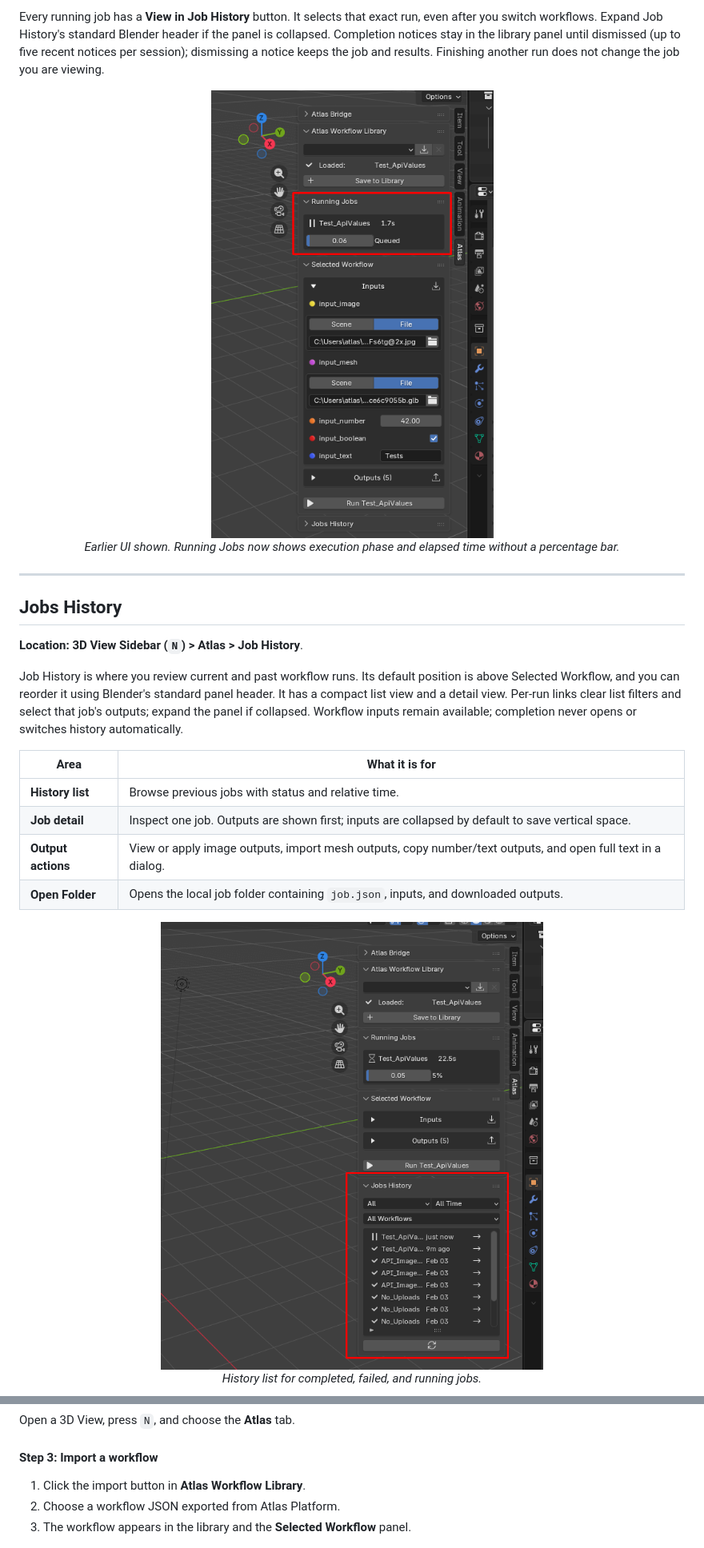
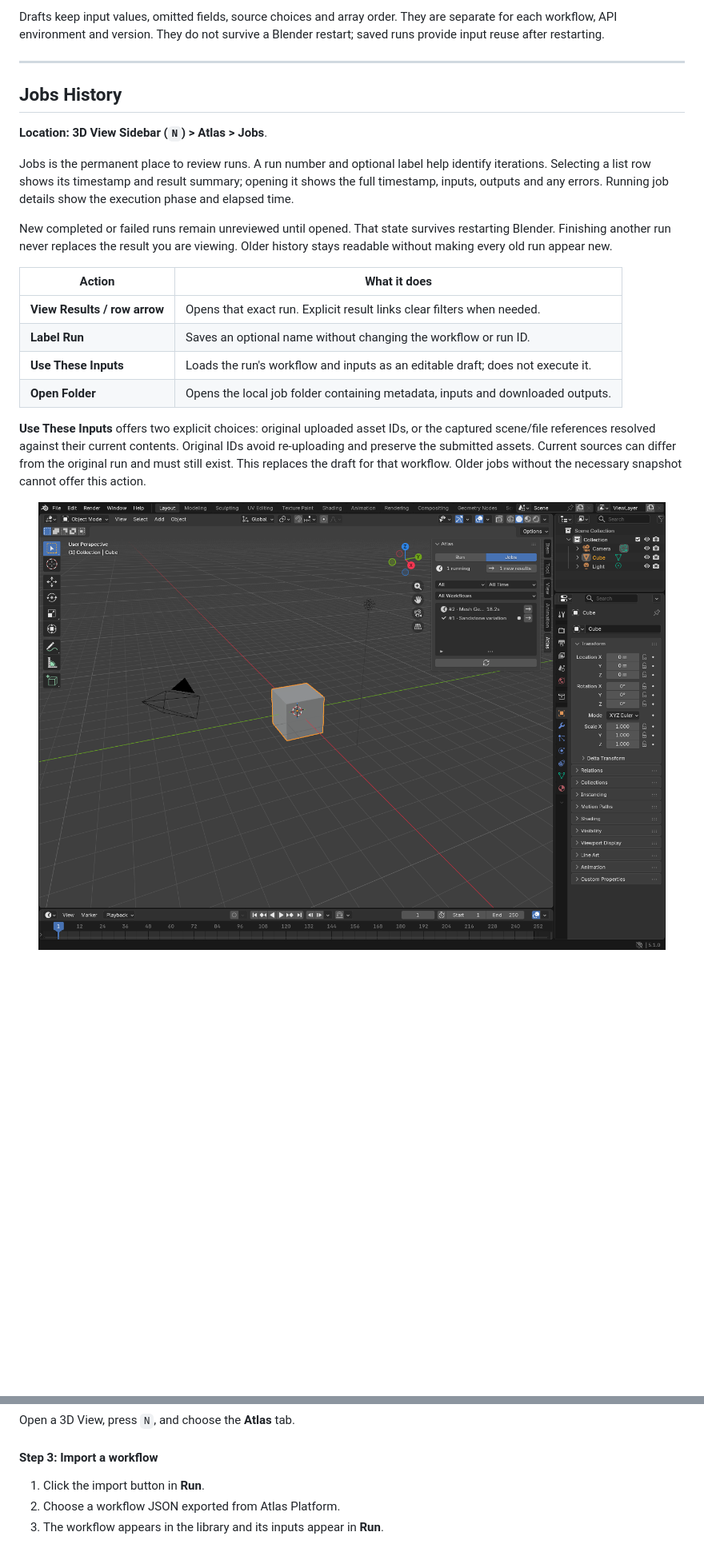
Before and after one commit to Atlas-Design/AtlasPlatform_BlenderAddon, a Markdown page: README.md, 2 parts joined by grey strips. Shown at 80% size. Rendered like a GitHub page; pictures changed too: images/Jobs_View.png (added); blank space fills up the shorter version.

Commit message:
Add Run and Jobs views with workflow drafts and result reuse

```diff
--- a/README.md
+++ b/README.md
@@ -93,39 +81,38 @@ This is the main panel for one workflow at a time: pick what to run, fill in inp
 
-Every running job has a **View in Job History** button. It selects that exact run,
-even after you switch workflows. Expand Job History's standard Blender header
-if the panel is collapsed. Completion notices stay in the library panel
-until dismissed (up to five recent notices per session); dismissing a notice keeps
-the job and results. Finishing another run does not change the job you are viewing.
-
-<p align="center">
-  <img src="images/Workflow_Running.png" alt="Running job progress in the Atlas sidebar" width="453"/>
-  <br/>
-  <em>Earlier UI shown. Running Jobs now shows execution phase and elapsed time without a percentage bar.</em>
-</p>
+Drafts keep input values, omitted fields, source choices and array order. They are
+separate for each workflow, API environment and version. They do not survive a
+Blender restart; saved runs provide input reuse after restarting.
 
 ---
 
 ## Jobs History
 
-**Location:** **3D View Sidebar (`N`) > Atlas > Job History**.
+**Location:** **3D View Sidebar (`N`) > Atlas > Jobs**.
 
-Job History is where you review current and past workflow runs. Its default position
-is above Selected Workflow, and you can reorder it using Blender's standard panel
-header. It has a compact list view and a detail view. Per-run links clear list
-filters and select that job's outputs; expand the panel if collapsed. Workflow inputs remain
-available; completion never opens or switches history automatically.
+Jobs is the permanent place to review runs. A run number and optional label help
+identify iterations. Selecting a list row shows its timestamp and result summary;
+opening it shows the full timestamp, inputs, outputs and any errors. Running job
+details show the execution phase and elapsed time.
 
-| Area | What it is for |
+New completed or failed runs remain unreviewed until opened. That state survives
+restarting Blender. Finishing another run never replaces the result you are viewing.
+Older history stays readable without making every old run appear new.
+
+| Action | What it does |
 | --- | --- |
-| **History list** | Browse previous jobs with status and relative time. |
-| **Job detail** | Inspect one job. Outputs are shown first; inputs are collapsed by default to save vertical space. |
-| **Output actions** | View or apply image outputs, import mesh outputs, copy number/text outputs, and open full text in a dialog. |
-| **Open Folder** | Opens the local job folder containing `job.json`, inputs, and downloaded outputs. |
+| **View Results / row arrow** | Opens that exact run. Explicit result links clear filters when needed. |
+| **Label Run** | Saves an optional name without changing the workflow or run ID. |
+| **Use These Inputs** | Loads the run's workflow and inputs as an editable draft; does not execute it. |
+| **Open Folder** | Opens the local job folder containing metadata, inputs and downloaded outputs. |
+
+**Use These Inputs** offers two explicit choices: original uploaded asset IDs,
+or the captured scene/file references resolved against their current contents.
+Original IDs avoid re-uploading and preserve the submitted assets. Current sources
+can differ from the original run and must still exist. This replaces the draft for
+that workflow. Older jobs without the necessary snapshot cannot offer this action.
 
 <p align="center">
-  <img src="images/Job_History_List.png" alt="Jobs History list in the Atlas Blender addon" width="633"/>
-  <br/>
-  <em>History list for completed, failed, and running jobs.</em>
+  <img src="images/Jobs_View.png" alt="Jobs view with running and completed iterations" width="900"/>
 </p>
 
 <p align="center">
@@ -222,9 +208,9 @@ Open a 3D View, press `N`, and choose the **Atlas** tab.
 
 #### Step 3: Import a workflow
 
-1. Click the import button in **Atlas Workflow Library**.
+1. Click the import button in **Run**.
 2. Choose a workflow JSON exported from Atlas Platform.
-3. The workflow appears in the library and the **Selected Workflow** panel.
+3. The workflow appears in the library and its inputs appear in **Run**.
 
 <p align="center">
   <img src="images/Workflow_Import_FilePicker.png" alt="Selecting a workflow JSON file for import" width="419"/>
```
Also changed, not shown: other parts of README.md (+26 -39 lines), SettingsAuditRoadmap.md (+2 -2 lines), TESTING_GUIDE.md (+31 -31 lines), WorkflowExperienceRoadmap.md (added, +67 -0 lines), images/Image_Preview.png (added), images/Job_Detail.png (added), images/Run_View.png (added), 8 other files.
